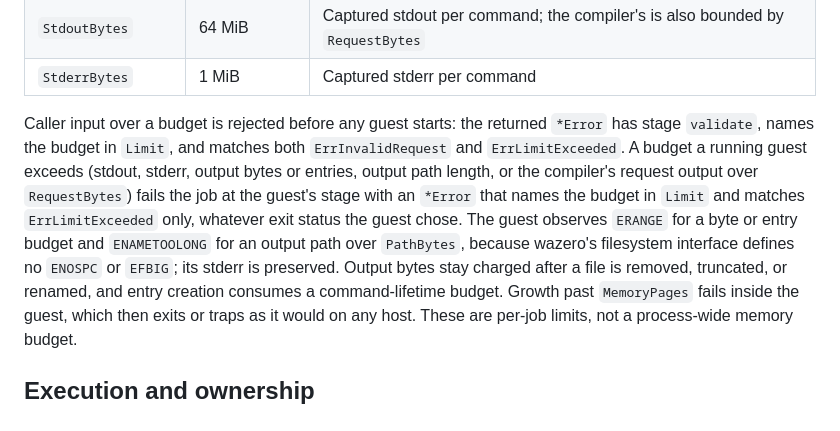
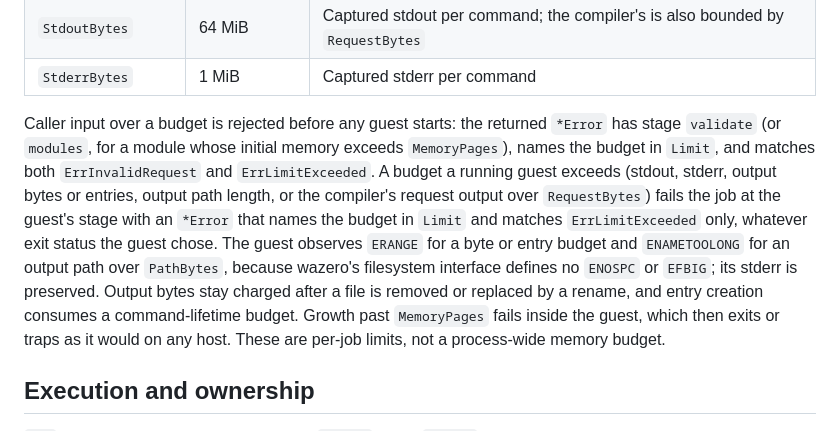
Before and after one commit to nullstyle/capnpc-wasm, a Markdown page: sdk/go/README.md, the part around the change. Rendered like a GitHub page.

```diff
--- a/sdk/go/README.md
+++ b/sdk/go/README.md
@@ -179,7 +179,8 @@ compiler, err := capnpcwasm.New(ctx, modules, capnpcwasm.WithLimits(limits))
 | `StderrBytes`      | 1 MiB           | Captured stderr per command                                                               |
 
 Caller input over a budget is rejected before any guest starts: the returned
-`*Error` has stage `validate`, names the budget in `Limit`, and matches both
+`*Error` has stage `validate` (or `modules`, for a module whose initial memory
+exceeds `MemoryPages`), names the budget in `Limit`, and matches both
 `ErrInvalidRequest` and `ErrLimitExceeded`. A budget a running guest exceeds
 (stdout, stderr, output bytes or entries, output path length, or the compiler's
 request output over `RequestBytes`) fails the job at the guest's stage with an
@@ -187,8 +188,8 @@ request output over `RequestBytes`) fails the job at the guest's stage with an
 whatever exit status the guest chose. The guest observes `ERANGE` for a byte or
 entry budget and `ENAMETOOLONG` for an output path over `PathBytes`, because
 wazero's filesystem interface defines no `ENOSPC` or `EFBIG`; its stderr is
-preserved. Output bytes stay charged after a file is removed, truncated, or
-renamed, and entry creation consumes a command-lifetime budget. Growth past
+preserved. Output bytes stay charged after a file is removed or replaced by a
+rename, and entry creation consumes a command-lifetime budget. Growth past
 `MemoryPages` fails inside the guest, which then exits or traps as it would on
 any host. These are per-job limits, not a process-wide memory budget.
 
```
Also changed, not shown: docs/sdk-contract.md (+23 -18 lines).
